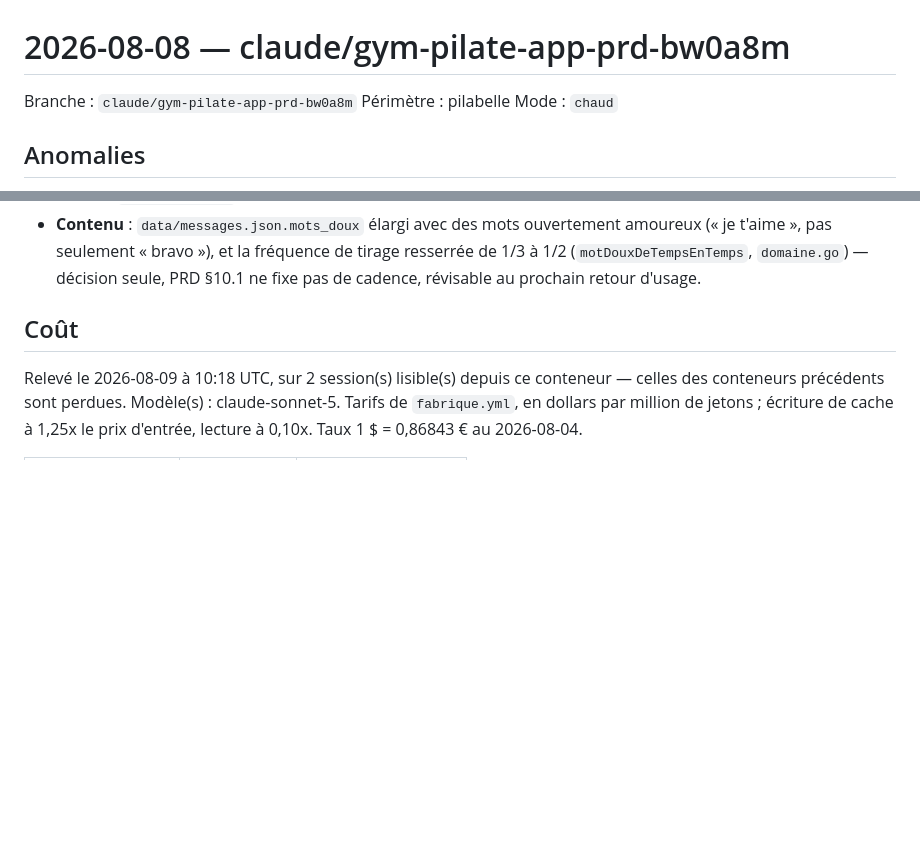
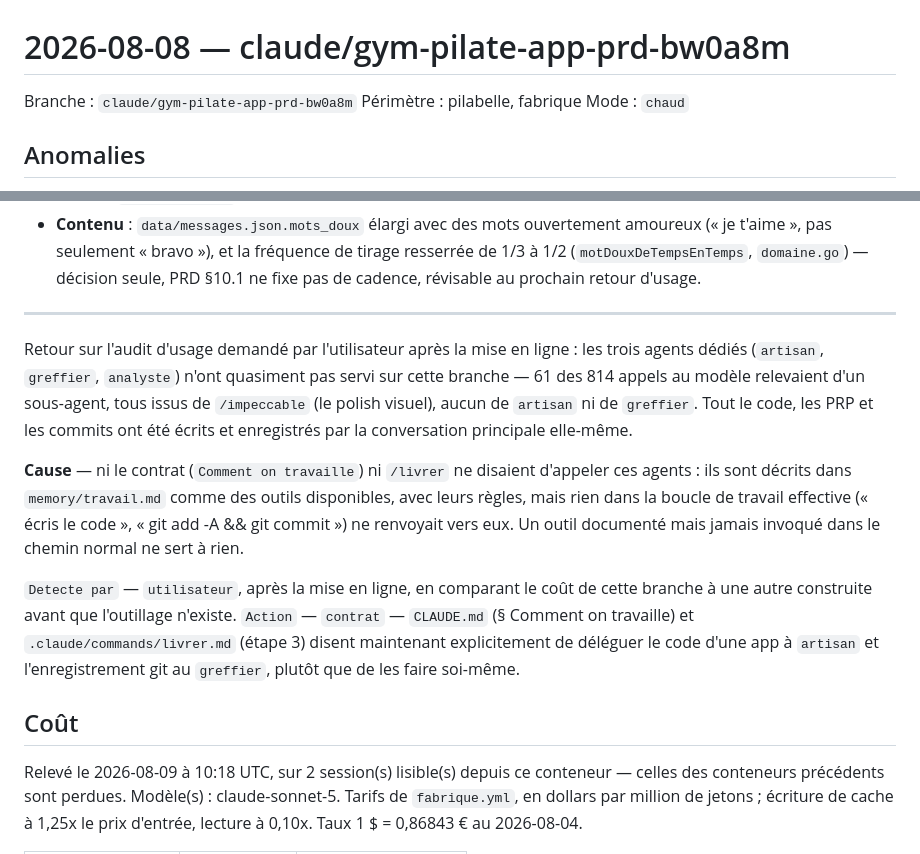
Before and after one commit to billbob-space/hello-world, a Markdown page: journal/2026-08-08-claude-gym-pilate-app-prd-bw0a8m.md, 2 parts joined by grey strips. GitHub-like rendering; blank space fills up the shorter version.

```diff
--- a/journal/2026-08-08-claude-gym-pilate-app-prd-bw0a8m.md
+++ b/journal/2026-08-08-claude-gym-pilate-app-prd-bw0a8m.md
@@ -1,7 +1,7 @@
 # 2026-08-08 — claude/gym-pilate-app-prd-bw0a8m
 
 Branche : `claude/gym-pilate-app-prd-bw0a8m`
-Périmètre : pilabelle
+Périmètre : pilabelle, fabrique
 Mode : `chaud`
 
 ## Anomalies
@@ -180,6 +180,27 @@ anomalie et un réglage à resserrer :
   fréquence de tirage resserrée de 1/3 à 1/2 (`motDouxDeTempsEnTemps`,
   `domaine.go`) — décision seule, PRD §10.1 ne fixe pas de cadence,
   révisable au prochain retour d'usage.
+
+---
+
+Retour sur l'audit d'usage demandé par l'utilisateur après la mise en ligne : les trois
+agents dédiés (`artisan`, `greffier`, `analyste`) n'ont quasiment pas servi sur cette
+branche — 61 des 814 appels au modèle relevaient d'un sous-agent, tous issus de
+`/impeccable` (le polish visuel), aucun de `artisan` ni de `greffier`. Tout le code, les
+PRP et les commits ont été écrits et enregistrés par la conversation principale
+elle-même.
+
+**Cause** — ni le contrat (`Comment on travaille`) ni `/livrer` ne disaient d'appeler ces
+agents : ils sont décrits dans `memory/travail.md` comme des outils disponibles, avec
+leurs règles, mais rien dans la boucle de travail effective (« écris le code »,
+« git add -A && git commit ») ne renvoyait vers eux. Un outil documenté mais jamais
+invoqué dans le chemin normal ne sert à rien.
+
+`Detecte par` — `utilisateur`, après la mise en ligne, en comparant le coût de cette
+branche à une autre construite avant que l'outillage n'existe.
+`Action` — `contrat` — `CLAUDE.md` (§ Comment on travaille) et `.claude/commands/livrer.md`
+(étape 3) disent maintenant explicitement de déléguer le code d'une app à `artisan` et
+l'enregistrement git au `greffier`, plutôt que de les faire soi-même.
 
 <!-- cout : genere par ./scripts/cout.sh, ne pas editer a la main -->
 ## Coût
```
Also changed, not shown: .claude/commands/livrer.md (+19 -4 lines), CLAUDE.md (+7 -0 lines).
